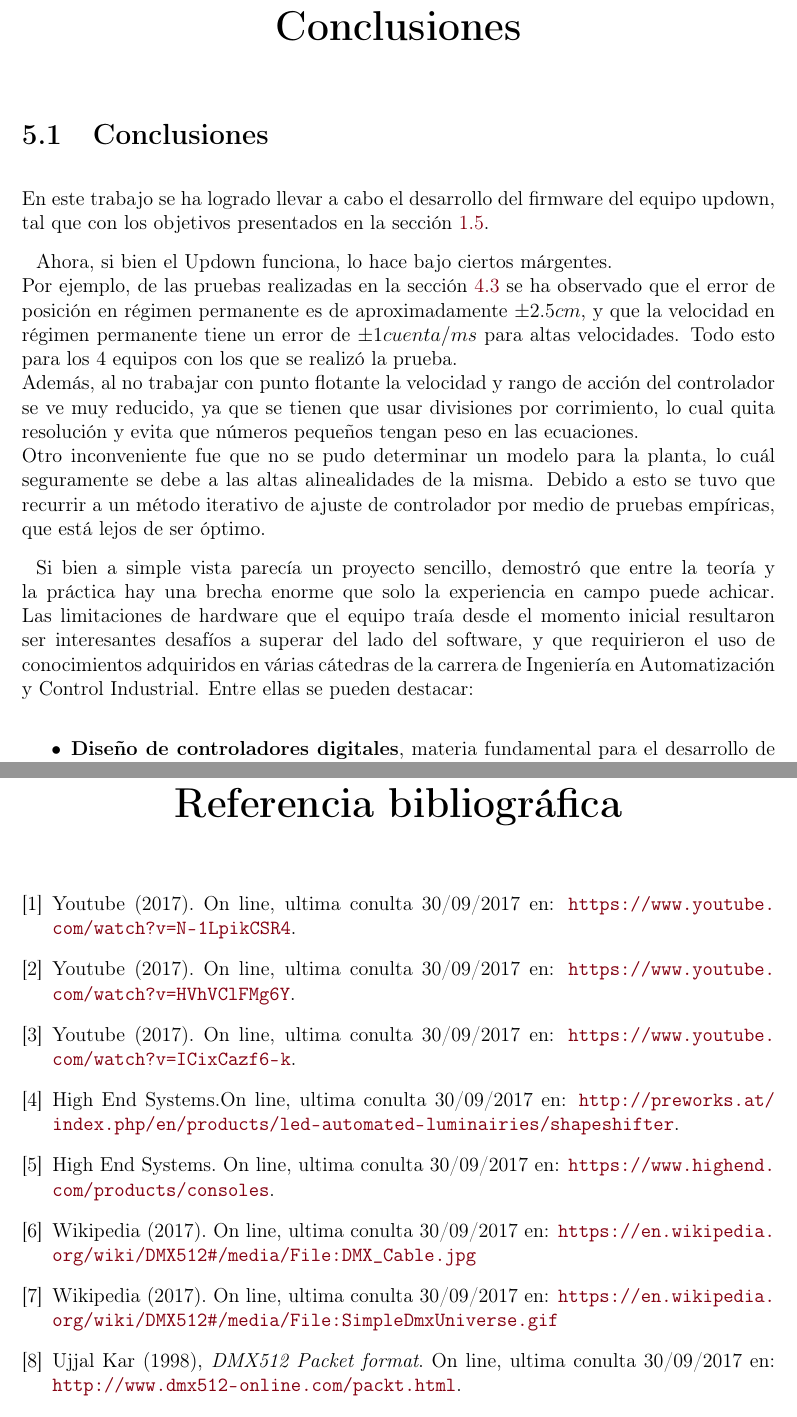
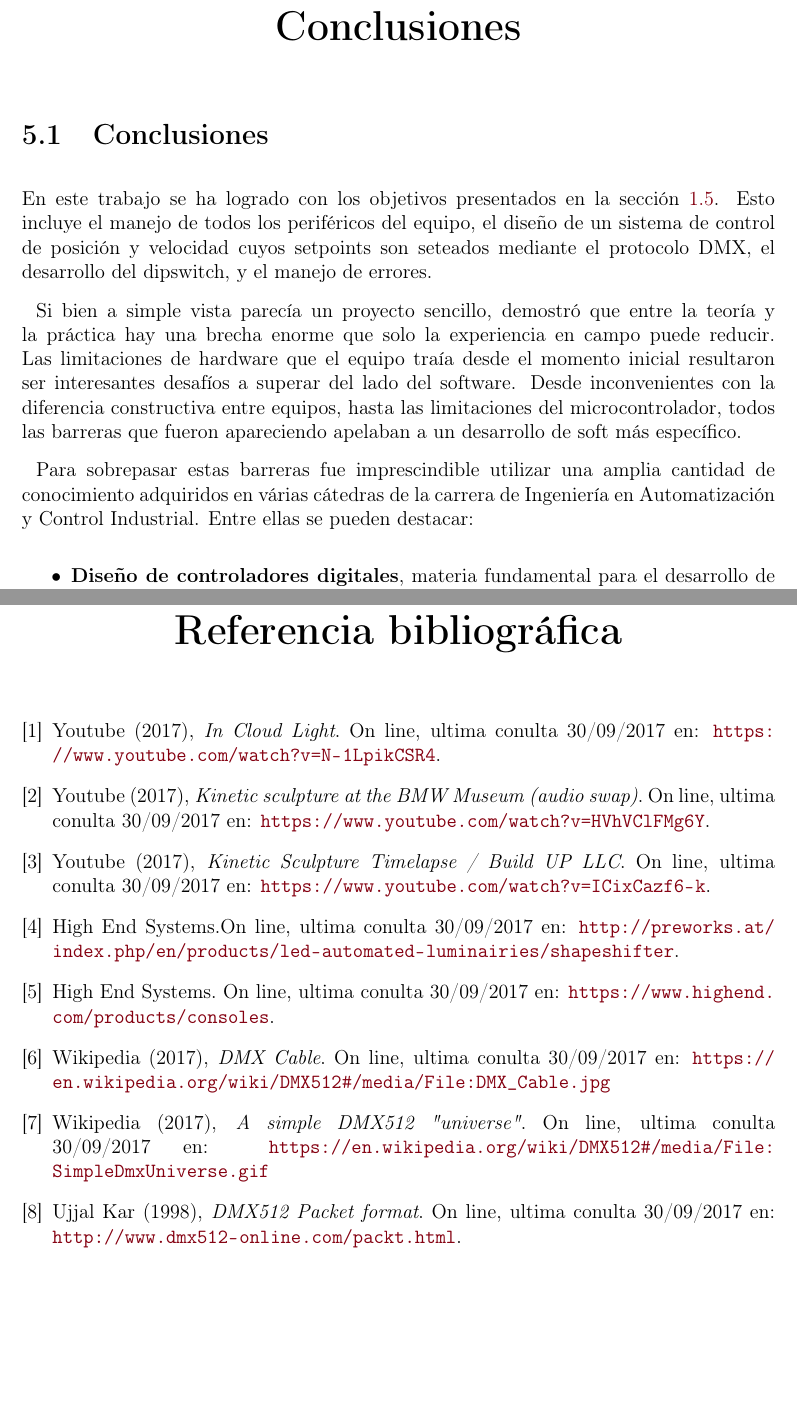
Before and after one commit to OlivieriIan/tesisIACI, a LaTeX document (Informe/0-main.tex, which reads Informe/8-Conclusiones.tex, Informe/9-Bibliografia.tex): two parts of pages 90 and 92 of 92 before the commit and two parts of pages 91 and 93 of 93 after it, joined at a grey line, cut so that both start at the same text, the shorter picture padded with empty space. Compiled offline with pdfLaTeX.

Commit message:
Cambiada la conclusion y reformateado el texto

```diff
--- a/Informe/8-Conclusiones.tex
+++ b/Informe/8-Conclusiones.tex
@@ -2,14 +2,16 @@
 \thispagestyle{empty}
 
 \section{Conclusiones} \label{sec:\thesection}
-En este trabajo se ha logrado llevar a cabo el desarrollo del firmware del equipo updown, tal que con los objetivos presentados en la sección \ref{sec:1.5}.
+En este trabajo se ha logrado  con los objetivos presentados en la sección \ref{sec:1.5}. Esto incluye el manejo de todos los periféricos del equipo, el diseño de un sistema de control de posición y velocidad cuyos setpoints son seteados mediante el protocolo DMX, el desarrollo del dipswitch, y el manejo de errores.
 
-Ahora, si bien el Updown funciona, lo hace bajo ciertos márgentes.\\
-Por ejemplo, de las pruebas realizadas en la sección \ref{sec:4.3} se ha observado que el error de posición en régimen permanente es de aproximadamente \( \pm 2.5cm \), y que la velocidad en régimen permanente tiene un error de \( \pm 1 cuenta/ms \) para altas velocidades. Todo esto para los 4 equipos con los que se realizó la prueba. \\
-Además, al no trabajar con punto flotante la velocidad y rango de acción del controlador se ve muy reducido, ya que se tienen que usar divisiones por corrimiento, lo cual quita resolución y evita que números pequeños tengan peso en las ecuaciones.\\
-Otro inconveniente fue que no se pudo determinar un modelo para la planta, lo cuál seguramente se debe a las altas alinealidades de la misma. Debido a esto se tuvo que recurrir a un método iterativo de ajuste de controlador por medio de pruebas empíricas, que está lejos de ser óptimo.
+%Ahora, si bien el Updown funciona, lo hace bajo ciertos márgentes.\\
+%Por ejemplo, de las pruebas realizadas en la sección \ref{sec:4.3} se ha observado que el error de posición en régimen permanente es de aproximadamente \( \pm 2.5cm \), y que la velocidad en régimen permanente tiene un error de \( \pm 1 cuenta/ms \) para altas velocidades. Todo esto para los 4 equipos con los que se realizó la prueba. \\
+%Además, al no trabajar con punto flotante la velocidad y rango de acción del controlador se ve muy reducido, ya que se tienen que usar divisiones por corrimiento, lo cual quita resolución y evita que números pequeños tengan peso en las ecuaciones.\\
+%Otro inconveniente fue que no se pudo determinar un modelo para la planta, lo cuál seguramente se debe a las altas alinealidades de la misma. Debido a esto se tuvo que recurrir a un método iterativo de ajuste de controlador por medio de pruebas empíricas, que está lejos de ser óptimo.
 
-Si bien a simple vista parecía un proyecto sencillo, demostró que entre la teoría y la práctica hay una brecha enorme que solo la experiencia en campo puede achicar. Las limitaciones de hardware que el equipo traía desde el momento inicial resultaron ser interesantes desafíos a superar del lado del software, y que requirieron el uso de conocimientos adquiridos en várias cátedras de la carrera de Ingeniería en Automatización y Control Industrial. Entre ellas se pueden destacar:
+Si bien a simple vista parecía un proyecto sencillo, demostró que entre la teoría y la práctica hay una brecha enorme que solo la experiencia en campo puede reducir. Las limitaciones de hardware que el equipo traía desde el momento inicial resultaron ser interesantes desafíos a superar del lado del software. Desde inconvenientes con la diferencia constructiva entre equipos, hasta las limitaciones del microcontrolador, todos las barreras que fueron apareciendo apelaban a un desarrollo de soft más específico.
+
+Para sobrepasar estas barreras fue  imprescindible utilizar una amplia cantidad de conocimiento adquiridos en várias cátedras de la carrera de Ingeniería en Automatización y Control Industrial. Entre ellas se pueden destacar:
 
 \begin{itemize}
 	\item \textbf{Diseño de controladores digitales}, materia fundamental para el desarrollo de firmware en embebidos, ya que da conocimientos teóricos y prácticos del uso de periféricos de microcontroladores.
--- a/Informe/9-Bibliografia.tex
+++ b/Informe/9-Bibliografia.tex
@@ -1,18 +1,18 @@
 \begin{thebibliography}{9}
-	\bibitem{fig1_1} Youtube (2017). On line, ultima conulta 30/09/2017 en: \url{https://www.youtube.com/watch?v=N-1LpikCSR4}.
+	\bibitem{fig1_1} Youtube (2017), \textit{In Cloud Light}. On line, ultima conulta 30/09/2017 en: \url{https://www.youtube.com/watch?v=N-1LpikCSR4}.
 
-	\bibitem{fig1_2} Youtube (2017). On line, ultima conulta 30/09/2017 en: \url{https://www.youtube.com/watch?v=HVhVClFMg6Y}.
+	\bibitem{fig1_2} Youtube (2017), \textit{Kinetic sculpture at the BMW Museum (audio swap)}. On line, ultima conulta 30/09/2017 en: \url{https://www.youtube.com/watch?v=HVhVClFMg6Y}.
 
-	\bibitem{fig1_3} Youtube (2017). On line, ultima conulta 30/09/2017 en: \url{https://www.youtube.com/watch?v=ICixCazf6-k}.
+	\bibitem{fig1_3} Youtube (2017), \textit{Kinetic Sculpture Timelapse / Build UP LLC}. On line, ultima conulta 30/09/2017 en: \url{https://www.youtube.com/watch?v=ICixCazf6-k}.
 
 	\bibitem{fig1_4} High End Systems.On line, ultima conulta 30/09/2017 en: \url{http://preworks.at/index.php/en/products/led-automated-luminairies/shapeshifter}.
 	%\href{https://www.youtube.com/watch?v=LIIE3zZscYY}{Video demostración}
 
 	\bibitem{fig1_5} High End Systems. On line, ultima conulta 30/09/2017 en: \url{https://www.highend.com/products/consoles}.
 
-	\bibitem{fig1_6} Wikipedia (2017). On line, ultima conulta 30/09/2017 en: \url{https://en.wikipedia.org/wiki/DMX512#/media/File:DMX_Cable.jpg}
+	\bibitem{fig1_6} Wikipedia (2017), \textit{DMX Cable}. On line, ultima conulta 30/09/2017 en: \url{https://en.wikipedia.org/wiki/DMX512#/media/File:DMX_Cable.jpg}
 
-	\bibitem{fig1_7} Wikipedia (2017). On line, ultima conulta 30/09/2017 en: \url{https://en.wikipedia.org/wiki/DMX512#/media/File:SimpleDmxUniverse.gif}
+	\bibitem{fig1_7} Wikipedia (2017), \textit{A simple DMX512 "universe"}. On line, ultima conulta 30/09/2017 en: \url{https://en.wikipedia.org/wiki/DMX512#/media/File:SimpleDmxUniverse.gif}
 
 	\bibitem{fig1_8} Ujjal Kar (1998), \textit{DMX512 Packet format}. On line, ultima conulta 30/09/2017 en: \url{http://www.dmx512-online.com/packt.html}.
 
```
Also changed, not shown: Informe/1-Caratula.tex (+2 -2 lines), Informe/2-Resumen.tex (+1 -1 lines), Informe/3-Contenidos.tex (+1 -1 lines), Informe/4-Introduccion.tex (+3 -3 lines), Informe/5-Diseno.tex (+3 -2 lines), Informe/6-Desarrollo.tex (+3 -1 lines), Informe/7-Validacion.tex (+1 -0 lines), Informe/8-Conclusiones.tex (2 more changed lines), 6 other files.
